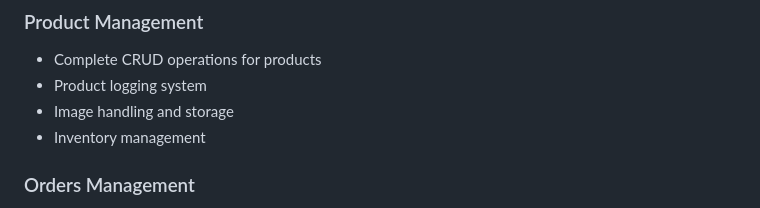
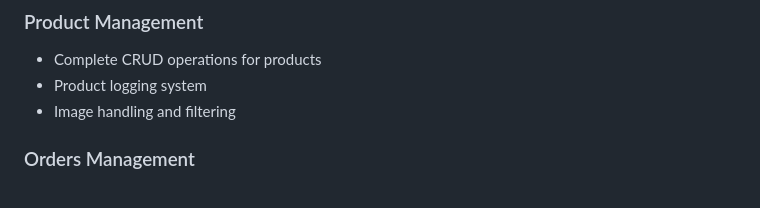
Before and after one commit to MuhammedKAldin/laravel_ecommerce_medicine, a Markdown page: README.md, the part around the change. Rendered like a GitHub page.

```diff
--- a/README.md
+++ b/README.md
@@ -118,8 +118,7 @@ national-care/
 ### Product Management
 - Complete CRUD operations for products
 - Product logging system
-- Image handling and storage
-- Inventory management
+- Image handling and filtering
 
 ### Orders Management
 - CRUD operations of "customer_invoices_details" created by the User which is the Items Added to the Invoice
```
